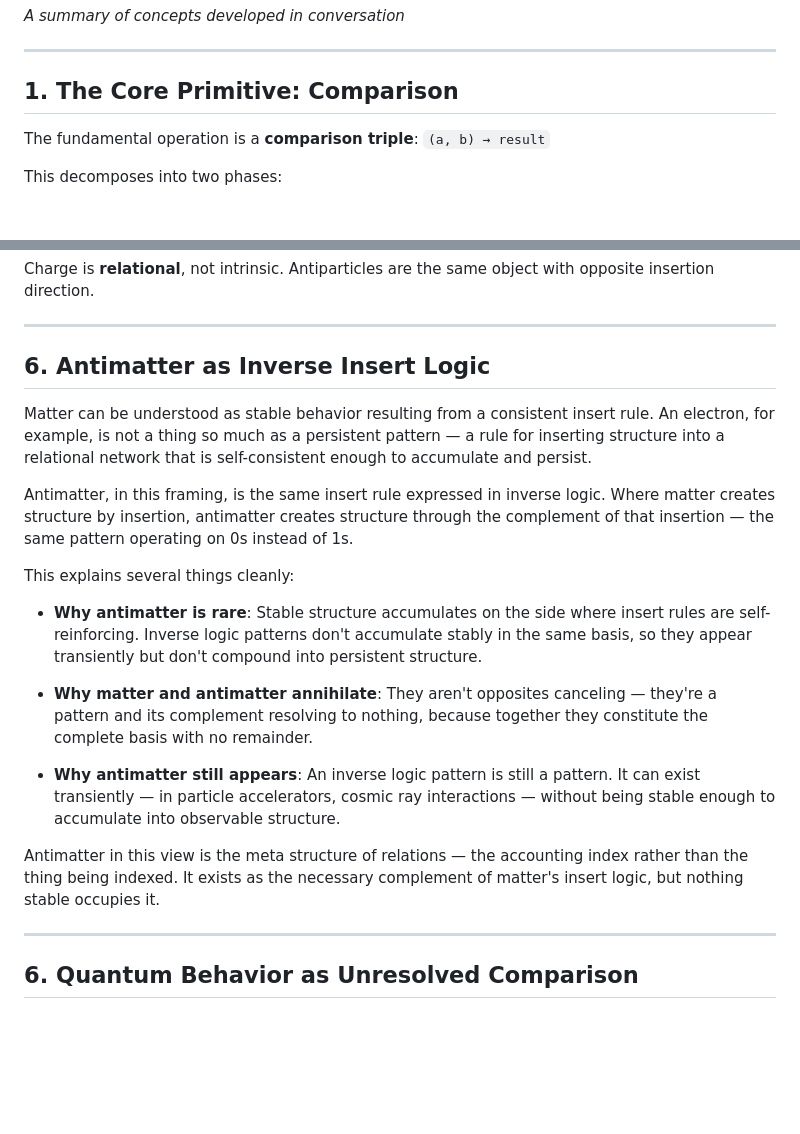
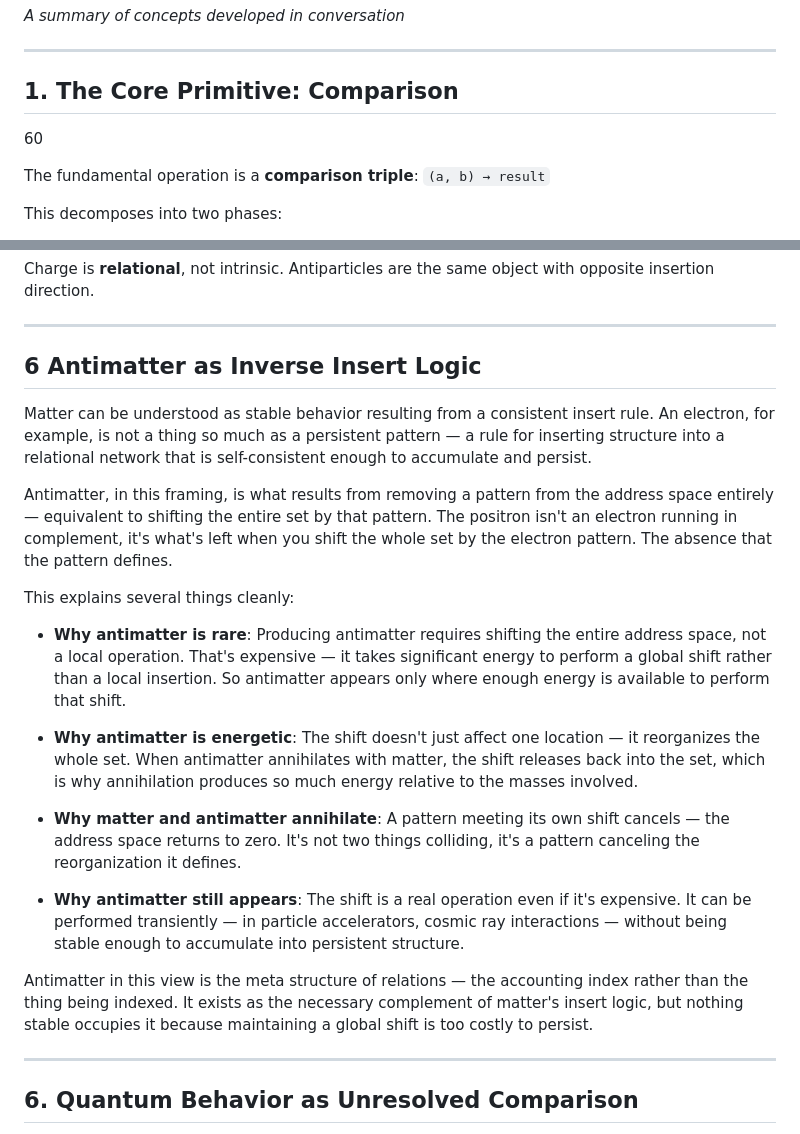
Before and after one commit to paul-ucryo/pathogen, a Markdown page: zombie.md, 2 parts joined by grey strips. Drawn GitHub-style; blank space fills up the shorter version.

```diff
--- a/zombie.md
+++ b/zombie.md
@@ -4,6 +4,7 @@
 ---
 
 ## 1. The Core Primitive: Comparison
+ 60
 
 The fundamental operation is a **comparison triple**: `(a, b) → result`
 
@@ -61,21 +62,23 @@ Charge is **relational**, not intrinsic. Antiparticles are the same object with
 
 ---
 
-## 6. Antimatter as Inverse Insert Logic
+## 6 Antimatter as Inverse Insert Logic
 
 Matter can be understood as stable behavior resulting from a consistent insert rule. An electron, for example, is not a thing so much as a persistent pattern — a rule for inserting structure into a relational network that is self-consistent enough to accumulate and persist.
 
-Antimatter, in this framing, is the same insert rule expressed in inverse logic. Where matter creates structure by insertion, antimatter creates structure through the complement of that insertion — the same pattern operating on 0s instead of 1s.
+Antimatter, in this framing, is what results from removing a pattern from the address space entirely — equivalent to shifting the entire set by that pattern. The positron isn't an electron running in complement, it's what's left when you shift the whole set by the electron pattern. The absence that the pattern defines.
 
 This explains several things cleanly:
 
-- **Why antimatter is rare**: Stable structure accumulates on the side where insert rules are self-reinforcing. Inverse logic patterns don't accumulate stably in the same basis, so they appear transiently but don't compound into persistent structure.
+- **Why antimatter is rare**: Producing antimatter requires shifting the entire address space, not a local operation. That's expensive — it takes significant energy to perform a global shift rather than a local insertion. So antimatter appears only where enough energy is available to perform that shift.
 
-- **Why matter and antimatter annihilate**: They aren't opposites canceling — they're a pattern and its complement resolving to nothing, because together they constitute the complete basis with no remainder.
+- **Why antimatter is energetic**: The shift doesn't just affect one location — it reorganizes the whole set. When antimatter annihilates with matter, the shift releases back into the set, which is why annihilation produces so much energy relative to the masses involved.
 
-- **Why antimatter still appears**: An inverse logic pattern is still a pattern. It can exist transiently — in particle accelerators, cosmic ray interactions — without being stable enough to accumulate into observable structure.
+- **Why matter and antimatter annihilate**: A pattern meeting its own shift cancels — the address space returns to zero. It's not two things colliding, it's a pattern canceling the reorganization it defines.
 
-Antimatter in this view is the meta structure of relations — the accounting index rather than the thing being indexed. It exists as the necessary complement of matter's insert logic, but nothing stable occupies it.
+- **Why antimatter still appears**: The shift is a real operation even if it's expensive. It can be performed transiently — in particle accelerators, cosmic ray interactions — without being stable enough to accumulate into persistent structure.
+
+Antimatter in this view is the meta structure of relations — the accounting index rather than the thing being indexed. It exists as the necessary complement of matter's insert logic, but nothing stable occupies it because maintaining a global shift is too costly to persist.
 
 ---
 
```
